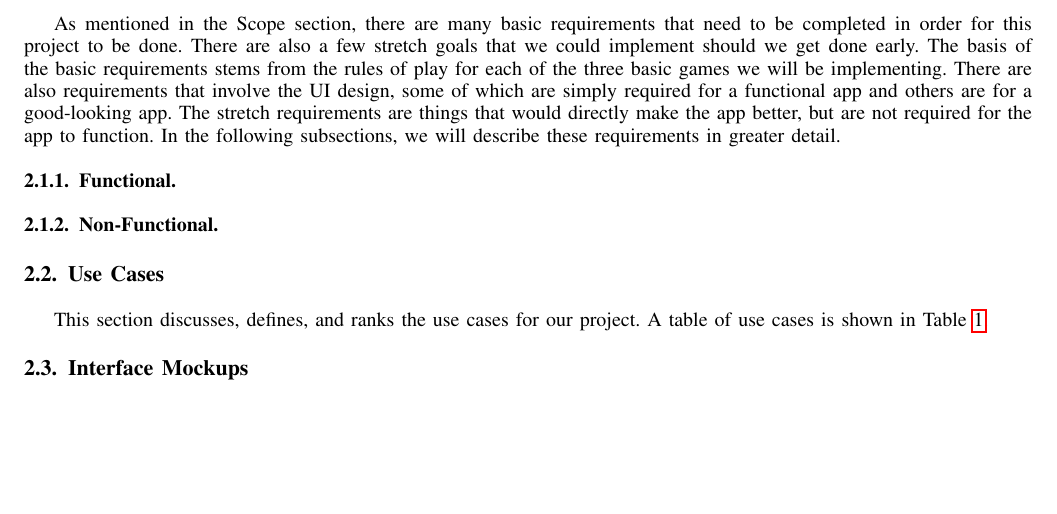
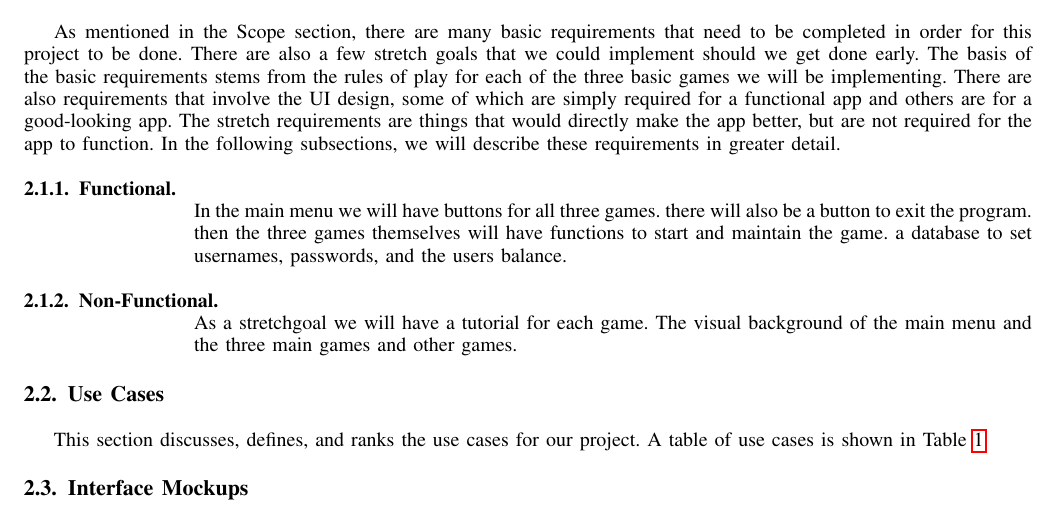
Before and after one commit to collwins/CSCI-352-Project, a LaTeX paper (ProjectProposal/projectProposalRD.tex): part of page 2 of 2, cut so that both start at the same text, the shorter picture padded with empty space. Compiled offline with pdfLaTeX.

Commit message:
Update projectProposalRD.tex

```diff
--- a/ProjectProposal/projectProposalRD.tex
+++ b/ProjectProposal/projectProposalRD.tex
@@ -203,12 +203,12 @@ As mentioned in the Scope section, there are many basic requirements that need t
 
 \subsubsection{Functional}
 \begin{itemize}
-
+In the main menu we will have buttons for all three games. there will also be a button to exit the program. then the three games themselves will have functions to start and maintain the game. a database to set usernames, passwords, and the users balance.
 \end{itemize}
 
 \subsubsection{Non-Functional}
 \begin{itemize}
-
+As a stretchgoal we will have a tutorial for each game. The visual background of the main menu and the three main games and other games.
 \end{itemize}
 
 \subsection{Use Cases}
```
